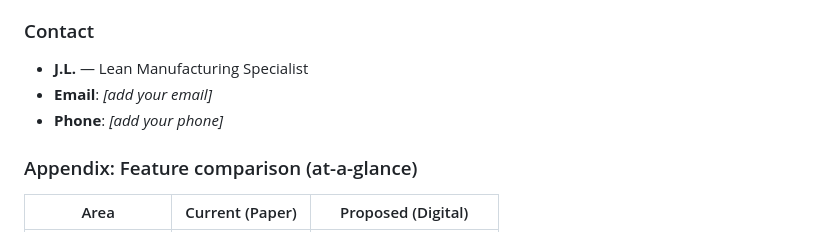
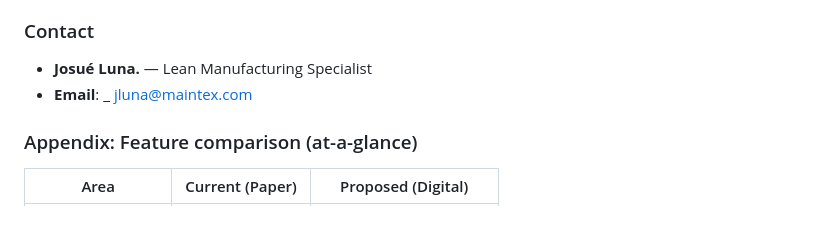
Before and after one commit to jlzeptoc-art/jlzeptoc-art.github.io, a Markdown page: LABEL_PICKING_IMPROVEMENT_PROPOSAL.md, the part around the change. GitHub-like rendering.

```diff
--- a/LABEL_PICKING_IMPROVEMENT_PROPOSAL.md
+++ b/LABEL_PICKING_IMPROVEMENT_PROPOSAL.md
@@ -60,9 +60,8 @@ Conservative estimate (can validate in pilot):
 - **Confirm owner** for schedule source (local XLSX vs Google Sheet link)
 
 ### Contact
-- **J.L.** — Lean Manufacturing Specialist
-- **Email**: _[add your email]_
-- **Phone**: _[add your phone]_
+- **Josué Luna.** — Lean Manufacturing Specialist
+- **Email**: _ jluna@maintex.com
 
 ### Appendix: Feature comparison (at-a-glance)
 | Area | Current (Paper) | Proposed (Digital) |
```
